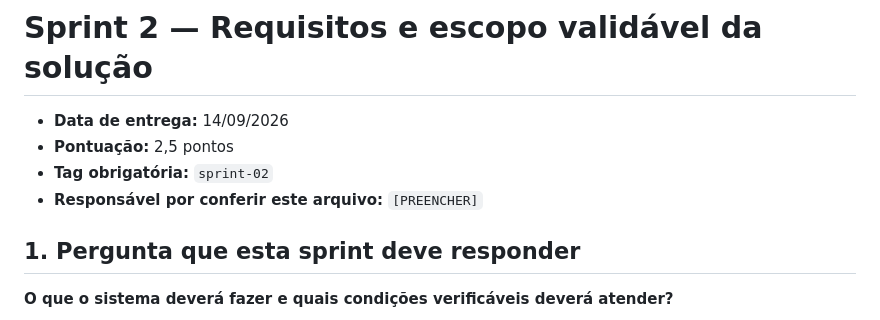
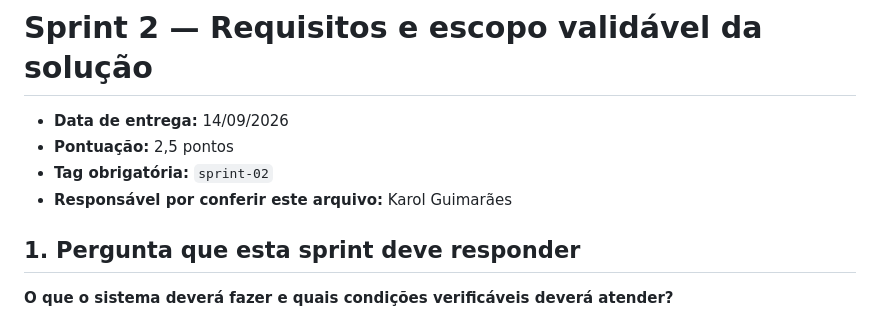
Before and after one commit to gigi-zacaroni/tp-eng-software, a Markdown page: docs/sprints/sprint-02.md, the part around the change. Rendered like a GitHub page.

Commit message:
Update reviewer name in sprint-02 document

```diff
--- a/docs/sprints/sprint-02.md
+++ b/docs/sprints/sprint-02.md
@@ -3,7 +3,7 @@
 - **Data de entrega:** 14/09/2026
 - **Pontuação:** 2,5 pontos
 - **Tag obrigatória:** `sprint-02`
-- **Responsável por conferir este arquivo:** `[PREENCHER]`
+- **Responsável por conferir este arquivo:** Karol Guimarães
 
 ## 1. Pergunta que esta sprint deve responder
 
```
